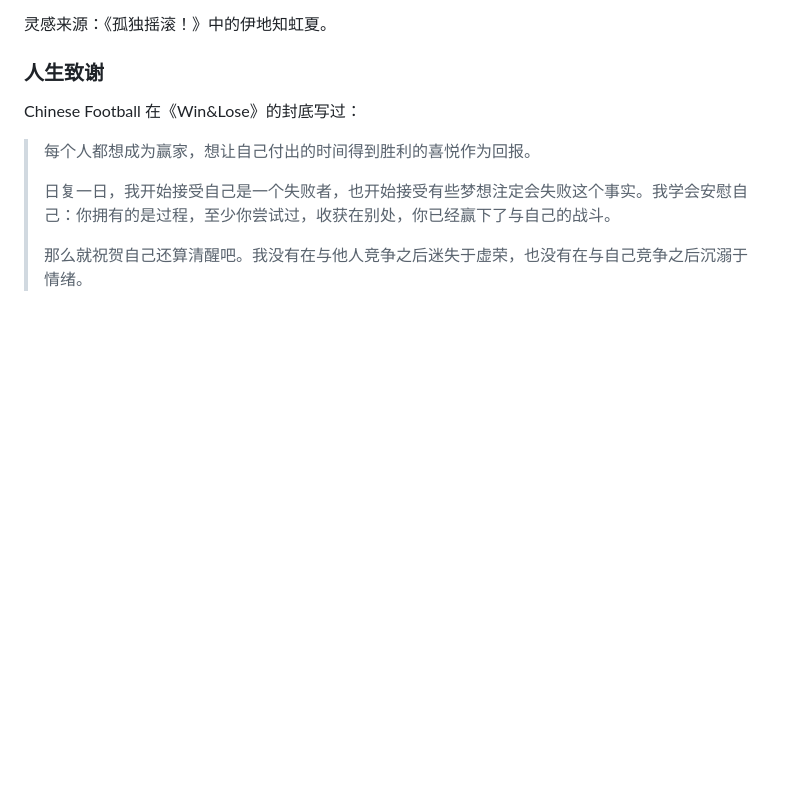
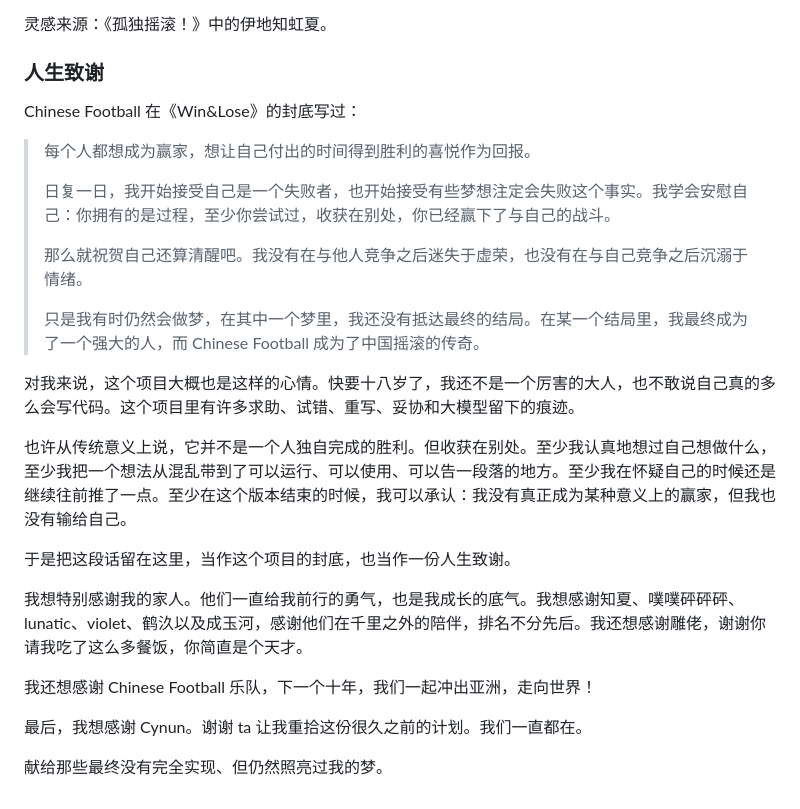
Before and after one commit to Risaly-Noroki-Dev-Club/Rakurakumusicstation-NG, a Markdown page: README.md, the part around the change. Rendered like a GitHub page; blank space fills up the shorter version.

Commit message:
Enhance README with personal reflections and thanks
Added a personal reflection and acknowledgments section to the README.

```diff
--- a/README.md
+++ b/README.md
@@ -162,3 +162,19 @@ Chinese Football 在《Win&Lose》的封底写过：
 > 日复一日，我开始接受自己是一个失败者，也开始接受有些梦想注定会失败这个事实。我学会安慰自己：你拥有的是过程，至少你尝试过，收获在别处，你已经赢下了与自己的战斗。
 >
 > 那么就祝贺自己还算清醒吧。我没有在与他人竞争之后迷失于虚荣，也没有在与自己竞争之后沉溺于情绪。
+>
+>  只是我有时仍然会做梦，在其中一个梦里，我还没有抵达最终的结局。在某一个结局里，我最终成为了一个强大的人，而 Chinese Football 成为了中国摇滚的传奇。
+
+对我来说，这个项目大概也是这样的心情。快要十八岁了，我还不是一个厉害的大人，也不敢说自己真的多么会写代码。这个项目里有许多求助、试错、重写、妥协和大模型留下的痕迹。
+
+也许从传统意义上说，它并不是一个人独自完成的胜利。但收获在别处。至少我认真地想过自己想做什么，至少我把一个想法从混乱带到了可以运行、可以使用、可以告一段落的地方。至少我在怀疑自己的时候还是继续往前推了一点。至少在这个版本结束的时候，我可以承认：我没有真正成为某种意义上的赢家，但我也没有输给自己。
+
+于是把这段话留在这里，当作这个项目的封底，也当作一份人生致谢。
+
+我想特别感谢我的家人。他们一直给我前行的勇气，也是我成长的底气。我想感谢知夏、噗噗砰砰砰、lunatic、violet、鹤汣以及成玉河，感谢他们在千里之外的陪伴，排名不分先后。我还想感谢雕佬，谢谢你请我吃了这么多餐饭，你简直是个天才。
+
+我还想感谢 Chinese Football 乐队，下一个十年，我们一起冲出亚洲，走向世界！
+
+最后，我想感谢 Cynun。谢谢 ta 让我重拾这份很久之前的计划。我们一直都在。
+
+献给那些最终没有完全实现、但仍然照亮过我的梦。
```
